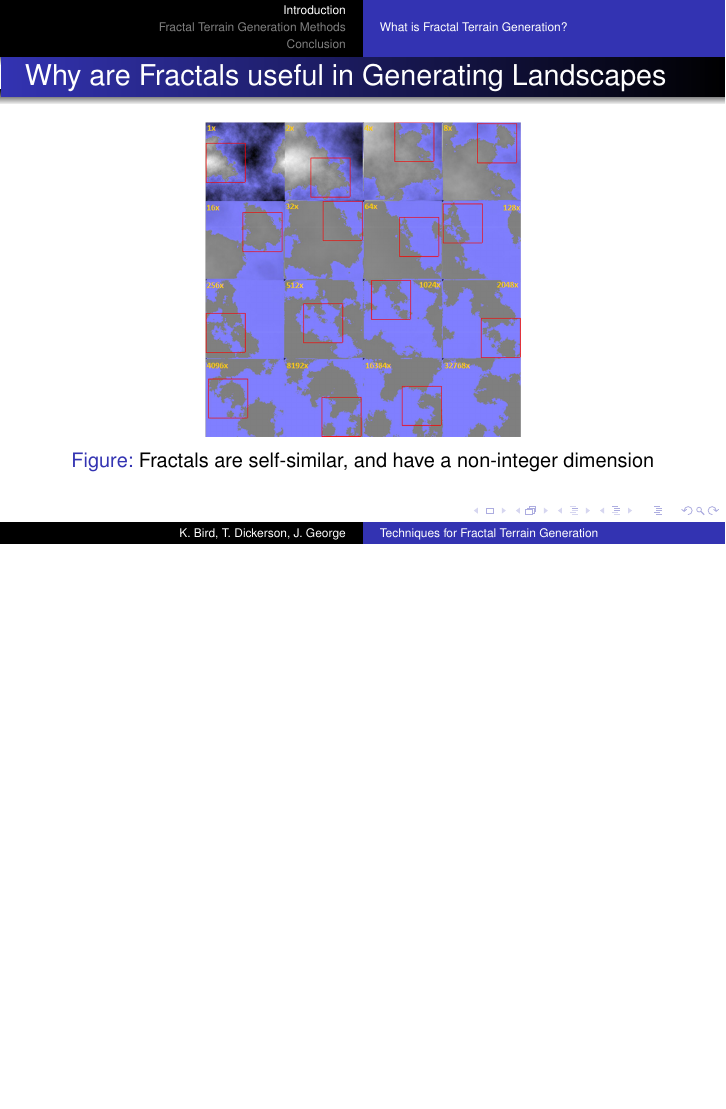
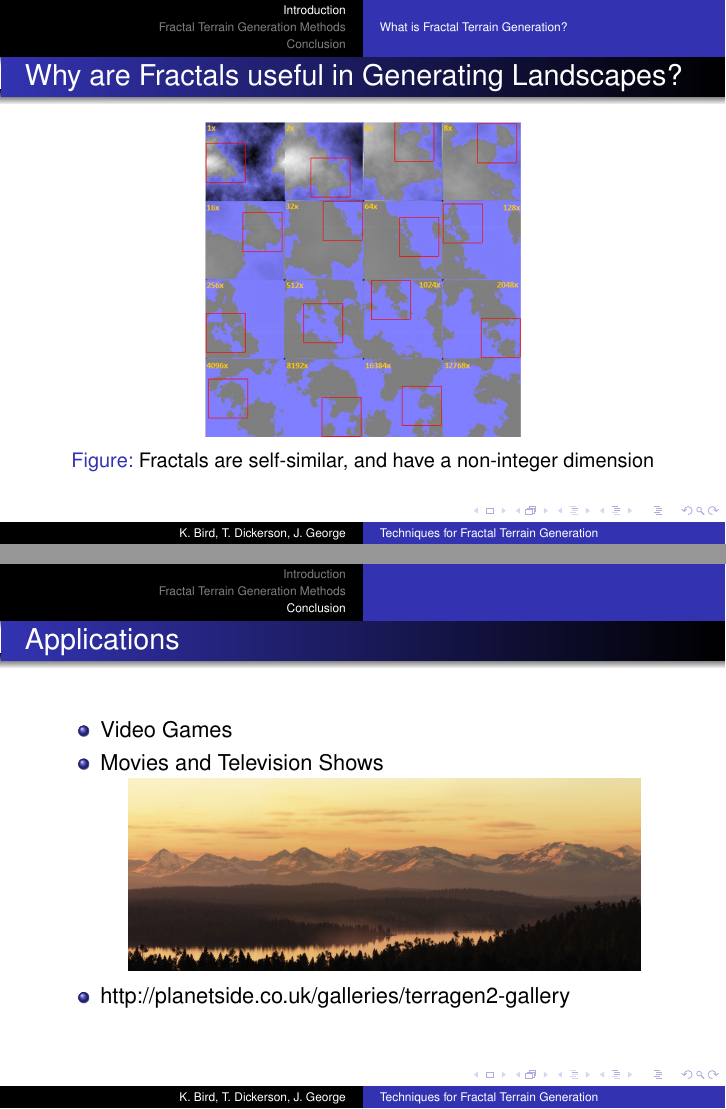
Before and after one commit to elfprince13/Math-Seminar-Project--Terrain-Generation, LaTeX slides (paper/Terrain Presentation.tex): page 4 of 23 before the commit and pages 4 and 21 of 23 after it, the two joined at a grey line, the shorter picture padded with empty space. Compiled offline with pdfLaTeX.

Commit message:
added citation, and ?

```diff
--- a/paper/Terrain Presentation.tex
+++ b/paper/Terrain Presentation.tex
@@ -170,7 +170,7 @@
 \end{frame}
 
 \begin{frame}
-\frametitle{Why are Fractals useful in Generating Landscapes}
+\frametitle{Why are Fractals useful in Generating Landscapes?}
 \begin{center}
 \begin{figure}[h]
 \includegraphics[scale=0.13]{SelfSimilarity.jpg}
@@ -398,6 +398,7 @@ $$\frac{1}{f^{\beta}}$$ where $$\beta = 2H + 1$$
 \begin{center}
 \includegraphics[scale = 0.2]{applicationslidepic.jpg}
 \end{center}
+\item http://planetside.co.uk/galleries/terragen2-gallery
 \end{itemize}
 \end{frame}
 
```
